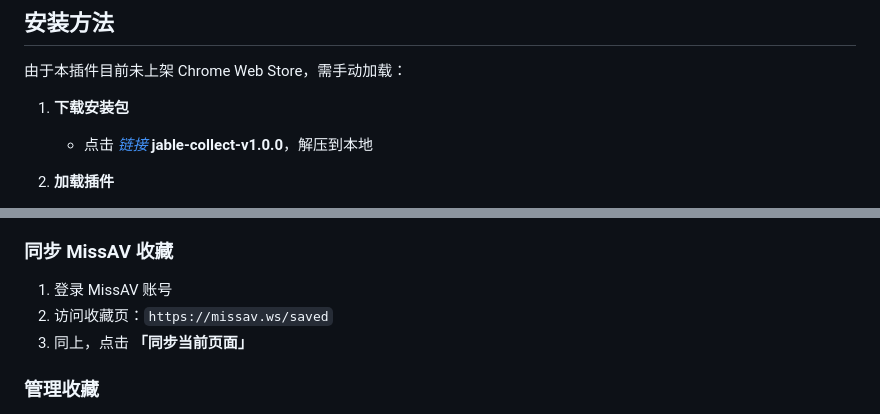
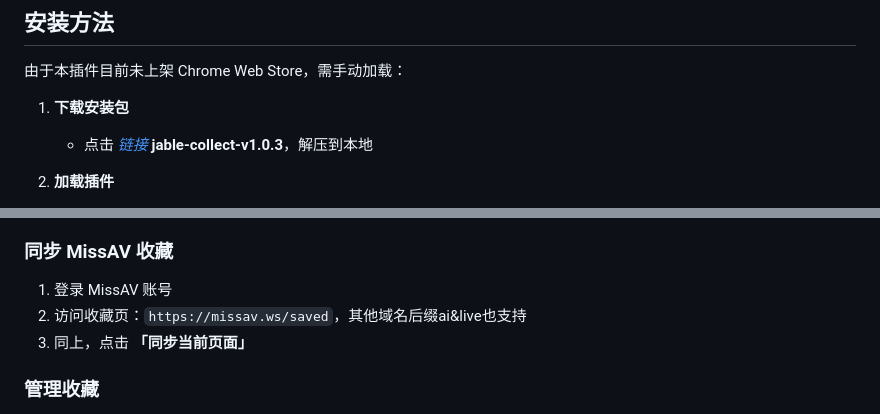
Before and after one commit to OrangeSAM/jable-collect, a Markdown page: readme.md, 2 parts joined by grey strips. Rendered like a GitHub page.

Commit message:
feat: 更新 readme

```diff
--- a/readme.md
+++ b/readme.md
@@ -33,7 +33,7 @@ English version [*click here*](https://github.com/OrangeSAM/jable-collect/blob/m
 由于本插件目前未上架 Chrome Web Store，需手动加载：
 
 1. **下载安装包**
-   - 点击 [*链接*](https://github.com/OrangeSAM/jable-collect/releases/tag/v1.0.0) **jable-collect-v1.0.0**，解压到本地
+   - 点击 [*链接*](https://github.com/OrangeSAM/jable-collect/releases/tag/v1.0.3) **jable-collect-v1.0.3**，解压到本地
 
 2. **加载插件**
    - 打开 Chrome，地址栏输入 `chrome://extensions/`
@@ -57,7 +57,7 @@ English version [*click here*](https://github.com/OrangeSAM/jable-collect/blob/m
 ### 同步 MissAV 收藏
 
 1. 登录 MissAV 账号
-2. 访问收藏页：`https://missav.ws/saved`
+2. 访问收藏页：`https://missav.ws/saved`，其他域名后缀ai&live也支持
 3. 同上，点击 **「同步当前页面」**
 
 ### 管理收藏
```
